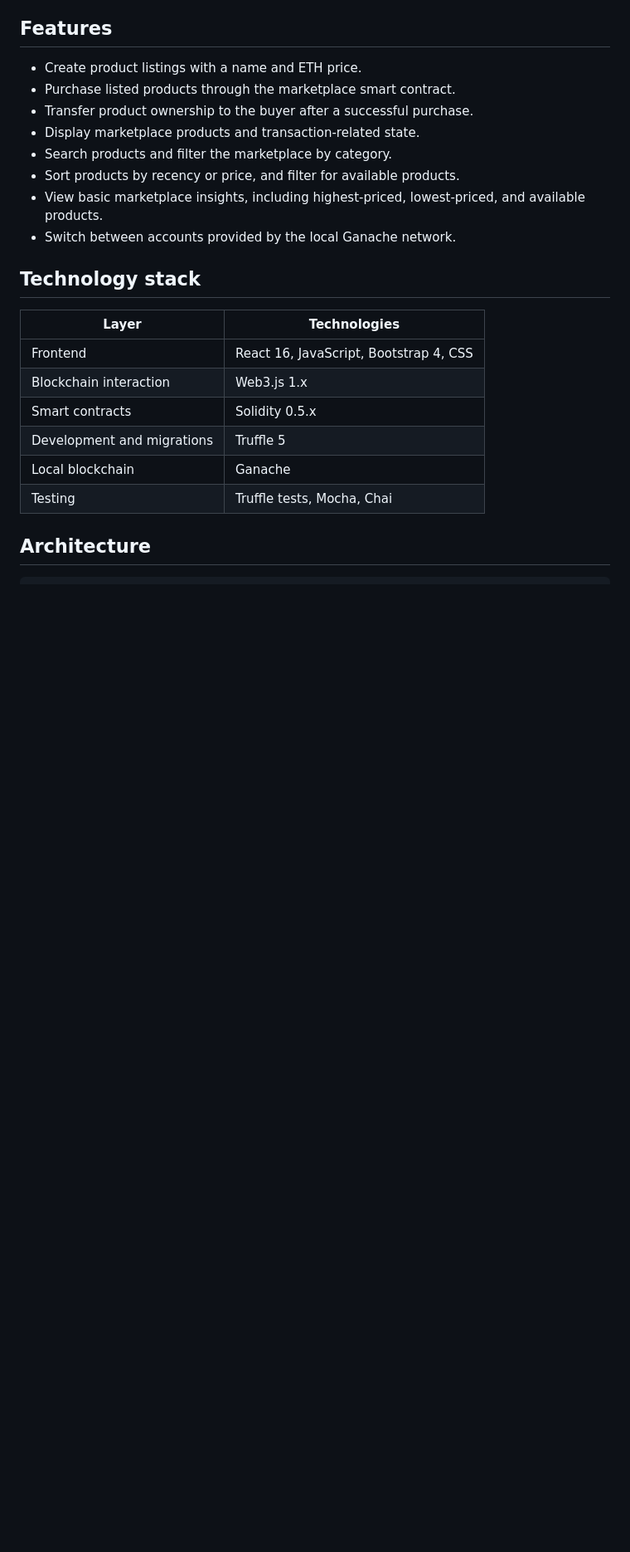
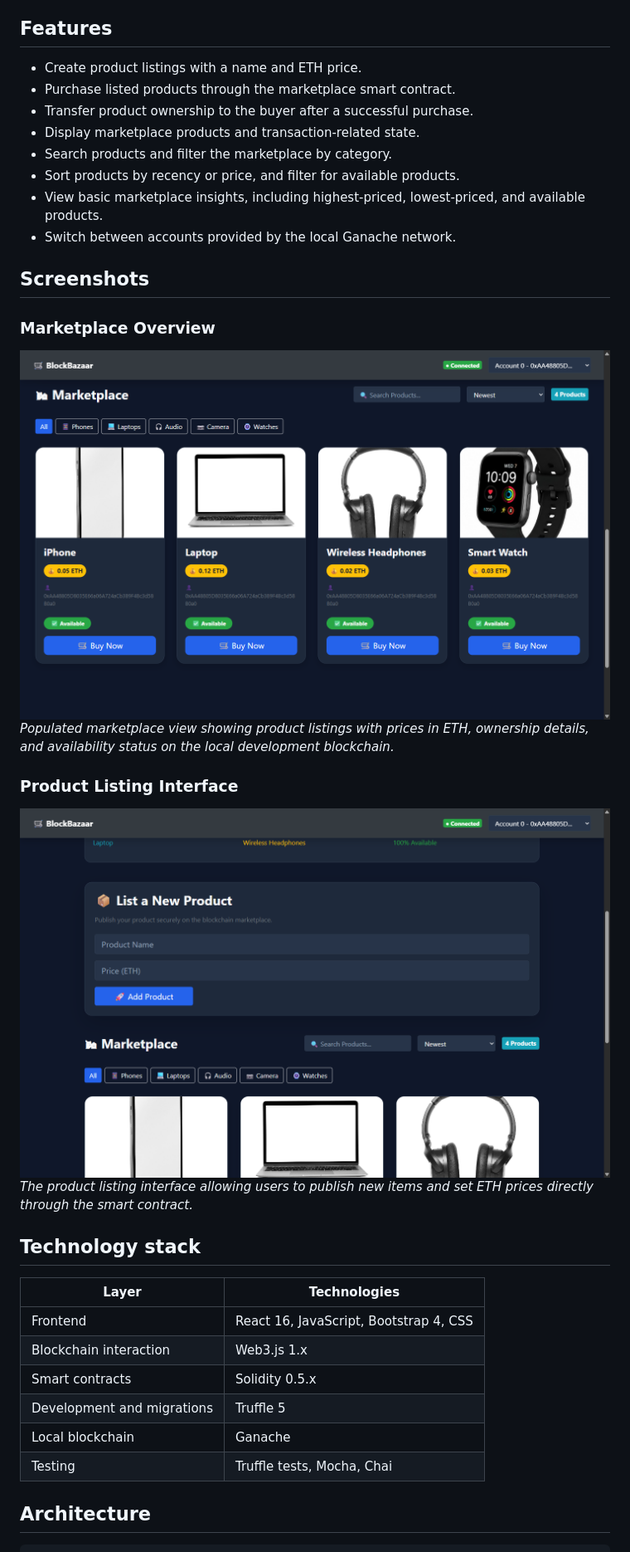
Before and after one commit to rohan26-bit/blockbazaar, a Markdown page: README.md, the part around the change. Shown: that part at 83% size. Drawn GitHub-style; pictures changed too: docs/screenshots/blockbazaar-listing.png (added), docs/screenshots/blockbazaar-marketplace.png (added); blank space fills up the shorter version.

Commit message:
docs: add genuine BlockBazaar screenshots to README

```diff
--- a/README.md
+++ b/README.md
@@ -16,6 +16,16 @@ BlockBazaar demonstrates how a web application can interact with a smart contrac
 - Sort products by recency or price, and filter for available products.
 - View basic marketplace insights, including highest-priced, lowest-priced, and available products.
 - Switch between accounts provided by the local Ganache network.
+
+## Screenshots
+
+### Marketplace Overview
+![BlockBazaar Marketplace](docs/screenshots/blockbazaar-marketplace.png)
+*Populated marketplace view showing product listings with prices in ETH, ownership details, and availability status on the local development blockchain.*
+
+### Product Listing Interface
+![BlockBazaar Product Listing](docs/screenshots/blockbazaar-listing.png)
+*The product listing interface allowing users to publish new items and set ETH prices directly through the smart contract.*
 
 ## Technology stack
 
```
